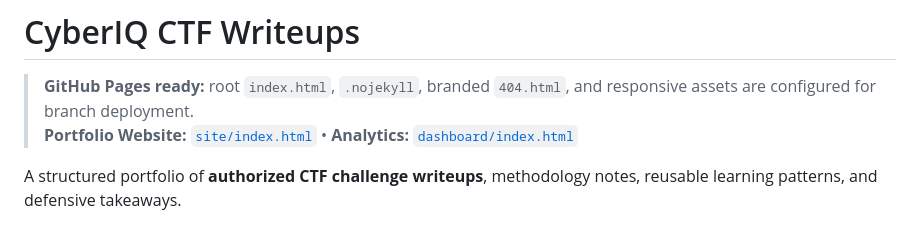
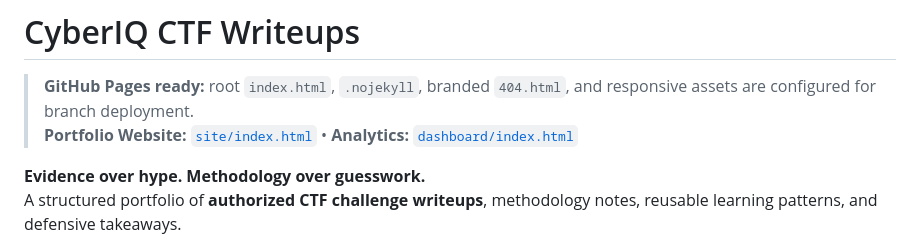
Before and after one commit to hfsduu5-coder/-CTF-Writeups-cyberiq, a Markdown page: README.md, the part around the change. Rendered like a GitHub page.

Commit message:
Strengthen CyberIQ portfolio presentation

```diff
--- a/README.md
+++ b/README.md
@@ -5,6 +5,7 @@
 > **GitHub Pages ready:** root `index.html`, `.nojekyll`, branded `404.html`, and responsive assets are configured for branch deployment.
 > **Portfolio Website:** [`site/index.html`](site/index.html) • **Analytics:** [`dashboard/index.html`](dashboard/index.html)
 
+**Evidence over hype. Methodology over guesswork.**
 A structured portfolio of **authorized CTF challenge writeups**, methodology notes, reusable learning patterns, and defensive takeaways.
 
 **مقتدى الصدر جارالله خليف — Muqtada Al-Sadr Jarallah Khalif**
```
